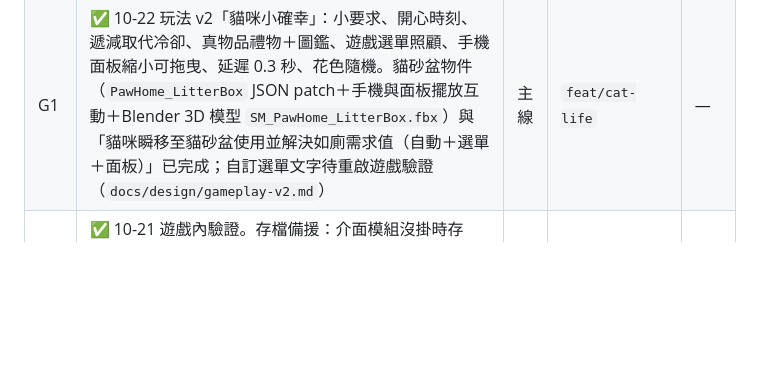
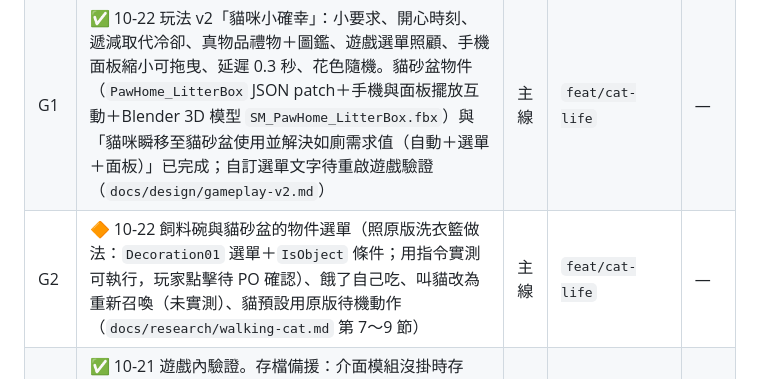
Before and after one commit to Tim2840/Inzoi-mod, a Markdown page: docs/roadmap.md, the part around the change. Drawn GitHub-style; blank space fills up the shorter version.

```diff
--- a/docs/roadmap.md
+++ b/docs/roadmap.md
@@ -25,6 +25,7 @@ PO 的目標（2026-10-21）：接近 The Sims 4《貓狗成群》家貓的程
 | U1 | ✅ 10-21 合併。手機／電腦入口研究、可愛版面設計、自製 SVG 圖示組 | 主線 | `feat/phone-pc-ui` | 設計 10-25 |
 | U2 | 遊戲內入口實作與驗證（手機、電腦都能打開寵物店） | 同上 | 同上 | 10-29 |
 | G1 | ✅ 10-22 玩法 v2「貓咪小確幸」：小要求、開心時刻、遞減取代冷卻、真物品禮物＋圖鑑、遊戲選單照顧、手機面板縮小可拖曳、延遲 0.3 秒、花色隨機。貓砂盆物件（`PawHome_LitterBox` JSON patch＋手機與面板擺放互動＋Blender 3D 模型 `SM_PawHome_LitterBox.fbx`）與「貓咪瞬移至貓砂盆使用並解決如廁需求值（自動＋選單＋面板）」已完成；自訂選單文字待重啟遊戲驗證（`docs/design/gameplay-v2.md`） | 主線 | `feat/cat-life` | — |
+| G2 | 🔶 10-22 飼料碗與貓砂盆的物件選單（照原版洗衣籃做法：`Decoration01` 選單＋`IsObject` 條件；用指令實測可執行，玩家點擊待 PO 確認）、餓了自己吃、叫貓改為重新召喚（未實測）、貓預設用原版待機動作（`docs/research/walking-cat.md` 第 7～9 節） | 主線 | `feat/cat-life` | — |
 | R1 | ✅ 10-21 遊戲內驗證。存檔備援：介面模組沒掛時存檔，`wf.state` 裡的寵物資料會消失（10-21 江南存檔實際發生）。B1 另存一份以「家戶＋存檔」為鍵的備份（`uimod.cfg_save`），讀檔時 `wf.state` 空白就提示並可還原 | 主線 | `feat/modkit-care` | 10-25 |
 | S1 | 原版貓用品：家裡的貓跳台／抓板／滾輪讓需求下降變慢（10-21 引擎完成，遊戲內偵測待驗證）；背包道具待評估 | 主線 | `feat/modkit-care` | 11-05 |
 | S2 | 幼貓長大：外觀尺寸隨年齡變化。10-21：B1 `SetActorScale3D` 縮放可行、不破圖（W1 4.14） | 主線 | `feat/living-cat` | 10-27 |
```
Also changed, not shown: docs/player-guide.md (+8 -4 lines).
